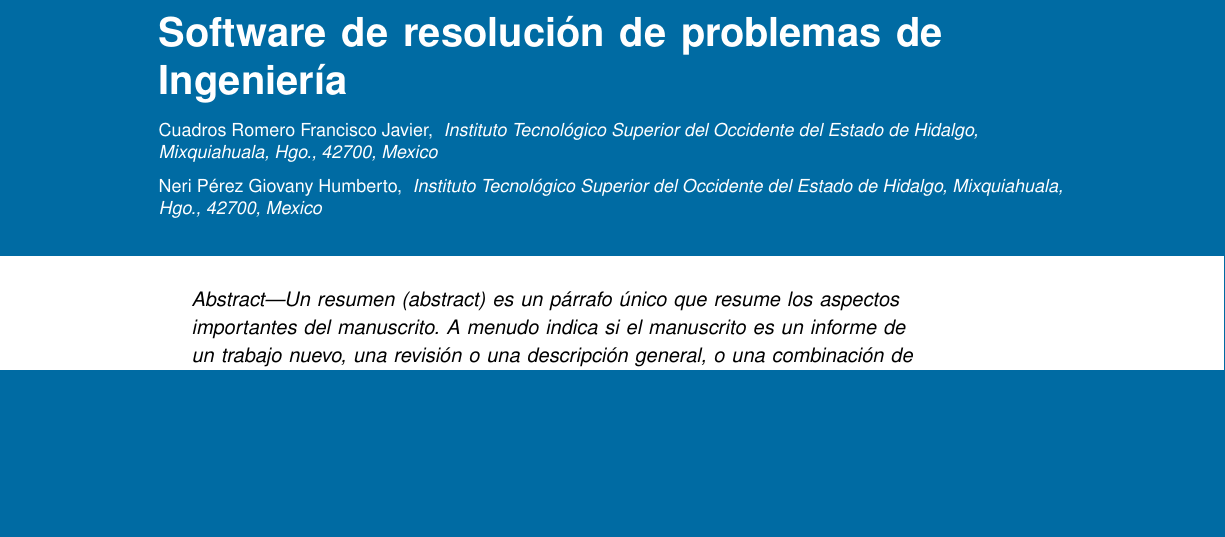
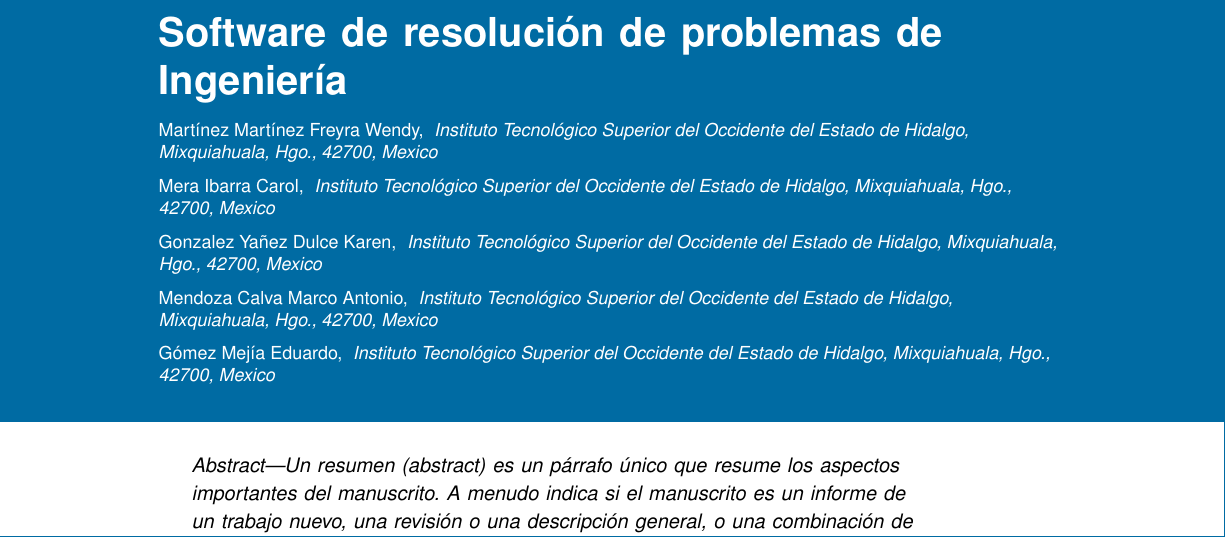
Before and after one commit to Freyramartinez/Integrador-CtrlTICs, a LaTeX paper (LaTeX/CtrlTICs-manuscrito.tex): part of page 1 of 8, cut so that both start at the same text, the shorter picture padded with empty space. Compiled offline with pdfLaTeX.

Commit message:
Se agregaron nombres de los integrantes

```diff
--- a/LaTeX/CtrlTICs-manuscrito.tex
+++ b/LaTeX/CtrlTICs-manuscrito.tex
@@ -57,10 +57,20 @@
 
 \title{Software de resolución de problemas de Ingeniería }
 
-\author{Cuadros Romero Francisco Javier}
+\author{Martínez Martínez Freyra Wendy}
 \affil{Instituto Tecnológico Superior del Occidente del Estado de Hidalgo, Mixquiahuala, Hgo., 42700, Mexico}
 
-\author{Neri Pérez Giovany Humberto}
+\author{Mera Ibarra Carol}
+\affil{Instituto Tecnológico Superior del Occidente del Estado de Hidalgo, Mixquiahuala, Hgo., 42700, Mexico}
+
+
+\author{Gonzalez Yañez Dulce Karen}
+\affil{Instituto Tecnológico Superior del Occidente del Estado de Hidalgo, Mixquiahuala, Hgo., 42700, Mexico}
+
+\author{Mendoza Calva Marco Antonio}
+\affil{Instituto Tecnológico Superior del Occidente del Estado de Hidalgo, Mixquiahuala, Hgo., 42700, Mexico}
+
+\author{Gómez Mejía Eduardo}
 \affil{Instituto Tecnológico Superior del Occidente del Estado de Hidalgo, Mixquiahuala, Hgo., 42700, Mexico}
 
 %\author{Third Author III}
```
